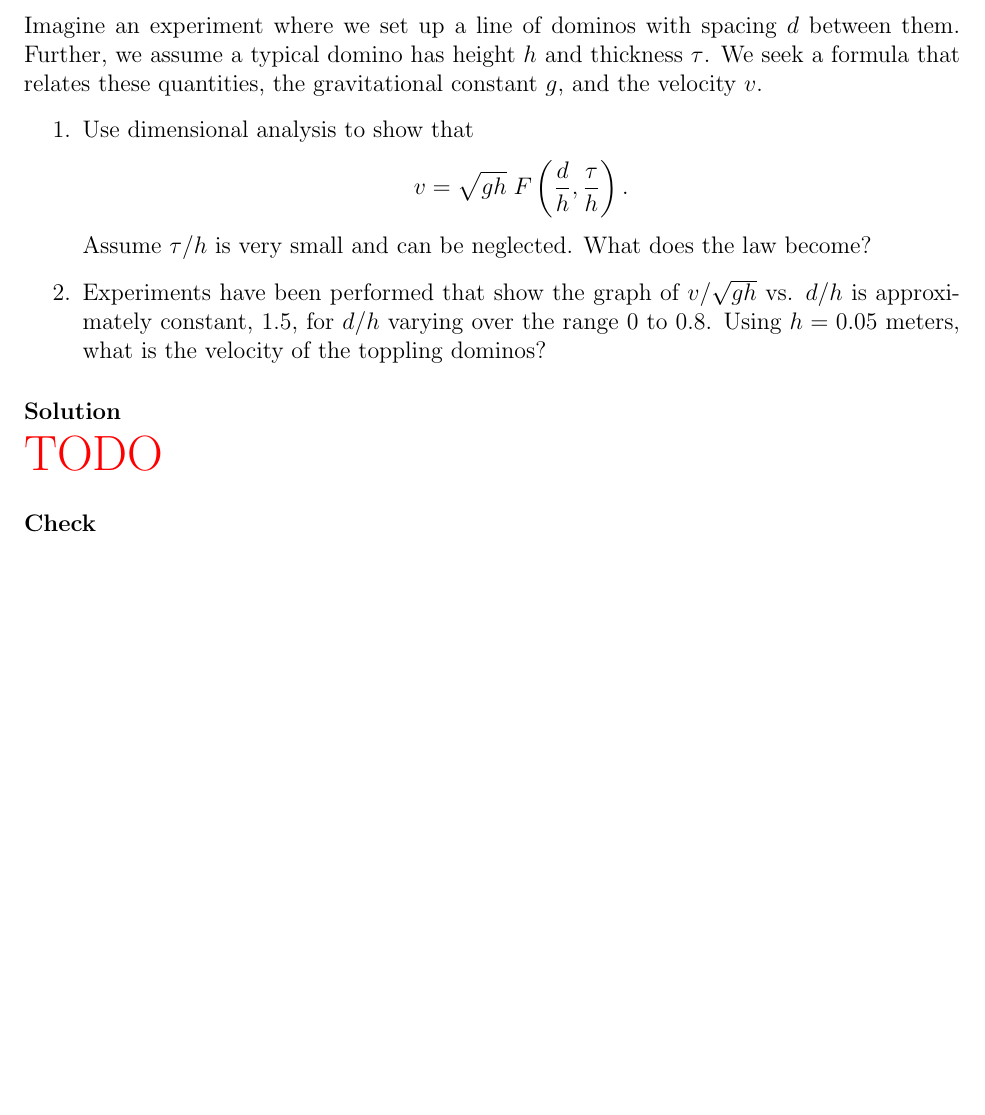
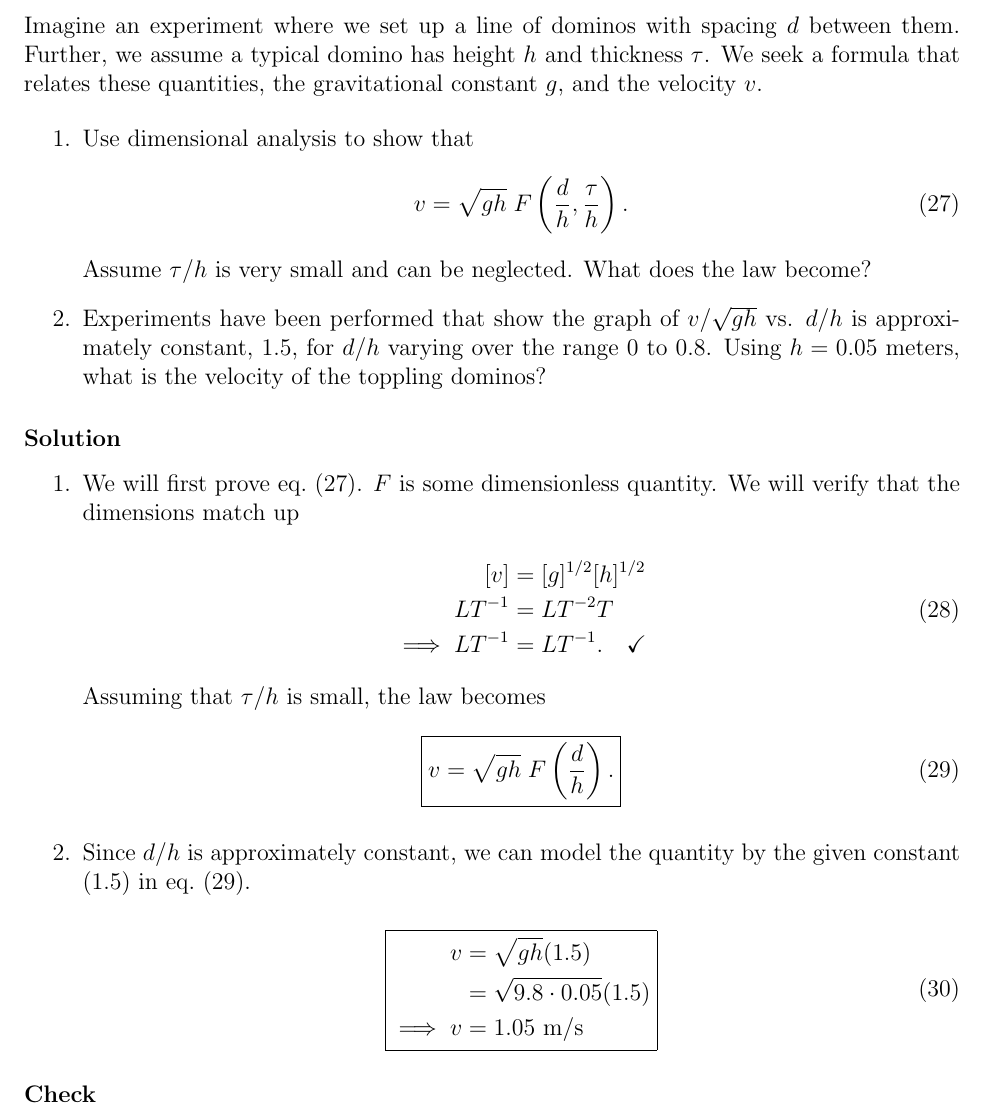
Before and after one commit to hershal/m374m, a LaTeX problem sheet (homeworks/hw1/doc/writeup.tex): part of page 7 of 9, cut so that both start at the same text, the shorter picture padded with empty space. Compiled offline with pdfLaTeX.

Commit message:
hw1: finished 13, need to check though

```diff
--- a/homeworks/hw1/doc/writeup.tex
+++ b/homeworks/hw1/doc/writeup.tex
@@ -382,7 +382,11 @@
 
   \begin{enumerate}
   \item Use dimensional analysis to show
-    that $$v=\sqrt{gh}\; F\left(\frac{d}{h},\frac{\tau}{h}\right).$$
+    that
+    \begin{equation}
+      \label{eq:13-1-question}
+      v=\sqrt{gh}\; F\left(\frac{d}{h},\frac{\tau}{h}\right).
+    \end{equation}
     Assume $\tau/h$ is very small and can be neglected. What does the law become?
   \item Experiments have been performed that show the graph of $v/\sqrt{gh}$ vs.
     $d/h$ is approximately constant, $1.5$, for $d/h$ varying over the range $0$
@@ -390,7 +394,37 @@
   \end{enumerate}
 
   \subsubsection*{Solution}
-  \todo
+  \begin{enumerate}
+  \item We will first prove \cref{eq:13-1-question}. $F$ is some dimensionless
+    quantity. We will verify that the dimensions match up
+
+    \begin{equation}
+      \begin{aligned}
+        [v] &= [g]^{1/2}[h]^{1/2} \\
+        LT^{-1} &= LT^{-2}T \\
+        \implies LT^{-1} &= LT^{-1}. \quad \checkmark \\
+      \end{aligned}
+    \end{equation}
+
+    Assuming that $\tau/h$ is small, the law becomes
+    \begin{equation} \boxed {
+        \label{eq:13-1-new-law}
+        v=\sqrt{gh}\; F\left(\frac{d}{h}\right).
+      }
+    \end{equation}
+
+  \item Since $d/h$ is approximately constant, we can model the quantity by the
+    given constant ($1.5$) in \cref{eq:13-1-new-law}.
+
+    \begin{equation} \boxed{
+        \begin{aligned}
+          v &= \sqrt{gh}(1.5) \\
+          &= \sqrt{9.8\cdot0.05}(1.5) \\
+          \implies v &= 1.05 \text{ m/s}
+        \end{aligned}
+      }
+    \end{equation}
+  \end{enumerate}
 
   \subsubsection*{Check}
   \todo
```
